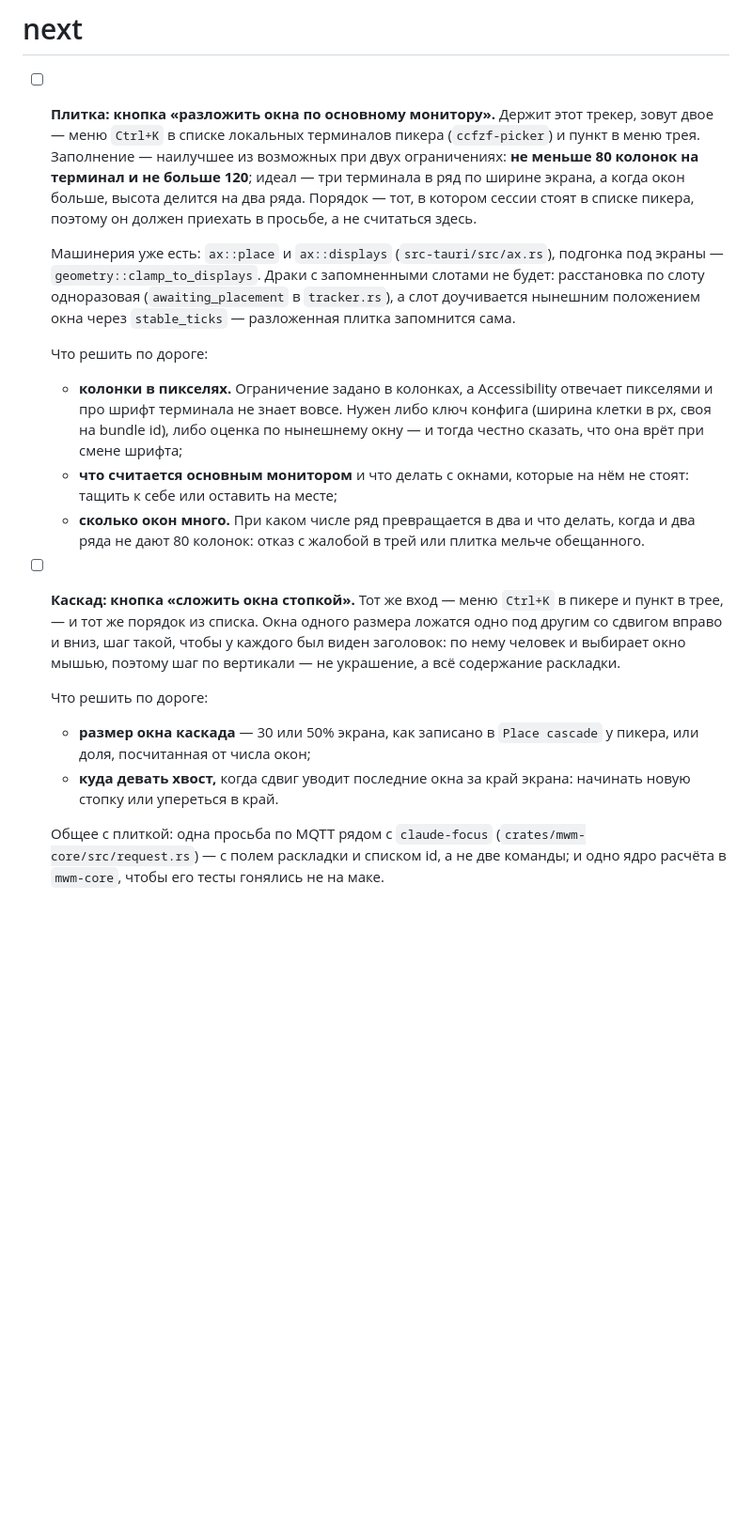
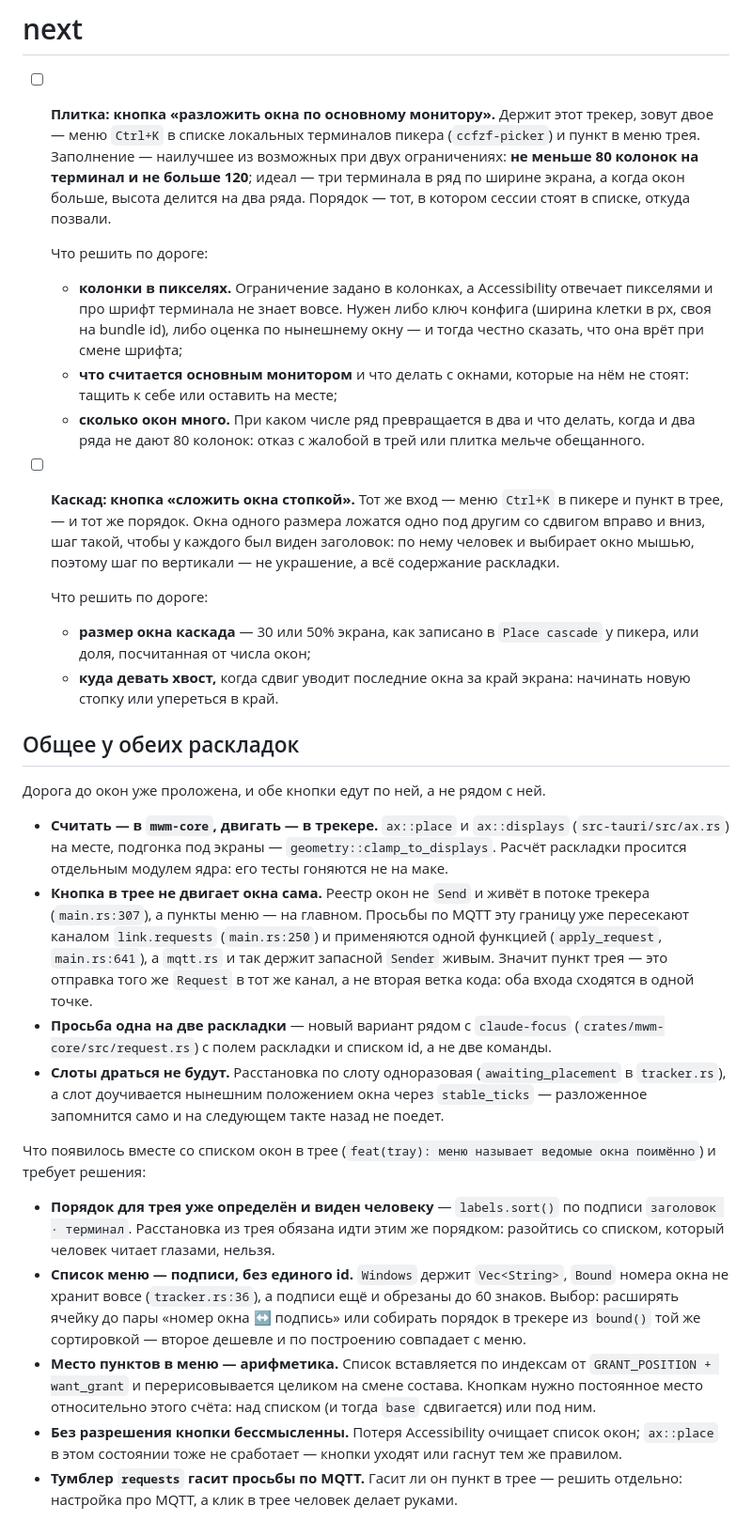
Before and after one commit to popstas/macos-windows-manager, a Markdown page: docs/TODO.md, the part around the change. Shown at 94% size. GitHub-like rendering; blank space fills up the shorter version.

Commit message:
task: плитка и каскад — две задачи и разбор дороги до них
Заголовки задач — со слов человека: плитка с наилучшим заполнением
основного монитора (80–120 колонок на терминал, идеал — три в ряд, дальше
высота делится на два ряда) и каскад со сдвигом вправо и вниз, чтобы у
каждого окна был виден заголовок. Оба режима зовутся из списка локальных
терминалов пикера по `Ctrl+K` и пунктом в меню трея.

Остальное — разбор кода, чтобы задача не начиналась с него заново.
Главное из найденного: кнопка в трее не может двигать окна сама (реестр
окон не `Send` и живёт в потоке трекера), но границу эту уже пересекают
просьбы по MQTT — канал `link.requests` и одна точка применения
`apply_request`. Значит два входа стоят почти как один.

Список окон в трее, приехавший с PR #4, добавил три решения: порядок для
трея уже определён сортировкой подписей, но в ячейке лежат подписи без
единого id, а место пунктов в меню считается от `GRANT_POSITION`.

Co-Authored-By: Claude Opus 5 (1M context) <noreply@anthropic.com>

```diff
--- a/docs/TODO.md
+++ b/docs/TODO.md
@@ -5,14 +5,8 @@
   (`ccfzf-picker`) и пункт в меню трея. Заполнение — наилучшее из возможных при
   двух ограничениях: **не меньше 80 колонок на терминал и не больше 120**;
   идеал — три терминала в ряд по ширине экрана, а когда окон больше, высота
-  делится на два ряда. Порядок — тот, в котором сессии стоят в списке пикера,
-  поэтому он должен приехать в просьбе, а не считаться здесь.
-
-  Машинерия уже есть: `ax::place` и `ax::displays` (`src-tauri/src/ax.rs`),
-  подгонка под экраны — `geometry::clamp_to_displays`. Драки с запомненными
-  слотами не будет: расстановка по слоту одноразовая (`awaiting_placement` в
-  `tracker.rs`), а слот доучивается нынешним положением окна через
-  `stable_ticks` — разложенная плитка запомнится сама.
+  делится на два ряда. Порядок — тот, в котором сессии стоят в списке, откуда
+  позвали.
 
   Что решить по дороге:
   - **колонки в пикселях.** Ограничение задано в колонках, а Accessibility
@@ -26,10 +20,10 @@
     плитка мельче обещанного.
 
 - [ ] **Каскад: кнопка «сложить окна стопкой».** Тот же вход — меню `Ctrl+K` в
-  пикере и пункт в трее, — и тот же порядок из списка. Окна одного размера
-  ложатся одно под другим со сдвигом вправо и вниз, шаг такой, чтобы у каждого
-  был виден заголовок: по нему человек и выбирает окно мышью, поэтому шаг по
-  вертикали — не украшение, а всё содержание раскладки.
+  пикере и пункт в трее, — и тот же порядок. Окна одного размера ложатся одно
+  под другим со сдвигом вправо и вниз, шаг такой, чтобы у каждого был виден
+  заголовок: по нему человек и выбирает окно мышью, поэтому шаг по вертикали —
+  не украшение, а всё содержание раскладки.
 
   Что решить по дороге:
   - **размер окна каскада** — 30 или 50% экрана, как записано в `Place cascade`
@@ -37,6 +31,46 @@
   - **куда девать хвост,** когда сдвиг уводит последние окна за край экрана:
     начинать новую стопку или упереться в край.
 
-  Общее с плиткой: одна просьба по MQTT рядом с `claude-focus`
-  (`crates/mwm-core/src/request.rs`) — с полем раскладки и списком id, а не две
-  команды; и одно ядро расчёта в `mwm-core`, чтобы его тесты гонялись не на маке.
+## Общее у обеих раскладок
+
+Дорога до окон уже проложена, и обе кнопки едут по ней, а не рядом с ней.
+
+- **Считать — в `mwm-core`, двигать — в трекере.** `ax::place` и `ax::displays`
+  (`src-tauri/src/ax.rs`) на месте, подгонка под экраны —
+  `geometry::clamp_to_displays`. Расчёт раскладки просится отдельным модулем
+  ядра: его тесты гоняются не на маке.
+- **Кнопка в трее не двигает окна сама.** Реестр окон не `Send` и живёт в
+  потоке трекера (`main.rs:307`), а пункты меню — на главном. Просьбы по MQTT
+  эту границу уже пересекают каналом `link.requests` (`main.rs:250`) и
+  применяются одной функцией (`apply_request`, `main.rs:641`), а `mqtt.rs`
+  и так держит запасной `Sender` живым. Значит пункт трея — это отправка того
+  же `Request` в тот же канал, а не вторая ветка кода: оба входа сходятся в
+  одной точке.
+- **Просьба одна на две раскладки** — новый вариант рядом с `claude-focus`
+  (`crates/mwm-core/src/request.rs`) с полем раскладки и списком id, а не две
+  команды.
+- **Слоты драться не будут.** Расстановка по слоту одноразовая
+  (`awaiting_placement` в `tracker.rs`), а слот доучивается нынешним положением
+  окна через `stable_ticks` — разложенное запомнится само и на следующем такте
+  назад не поедет.
+
+Что появилось вместе со списком окон в трее (`feat(tray): меню называет ведомые
+окна поимённо`) и требует решения:
+
+- **Порядок для трея уже определён и виден человеку** — `labels.sort()` по
+  подписи `заголовок · терминал`. Расстановка из трея обязана идти этим же
+  порядком: разойтись со списком, который человек читает глазами, нельзя.
+- **Список меню — подписи, без единого id.** `Windows` держит `Vec<String>`,
+  `Bound` номера окна не хранит вовсе (`tracker.rs:36`), а подписи ещё и
+  обрезаны до 60 знаков. Выбор: расширять ячейку до пары «номер окна ↔ подпись»
+  или собирать порядок в трекере из `bound()` той же сортировкой — второе
+  дешевле и по построению совпадает с меню.
+- **Место пунктов в меню — арифметика.** Список вставляется по индексам от
+  `GRANT_POSITION + want_grant` и перерисовывается целиком на смене состава.
+  Кнопкам нужно постоянное место относительно этого счёта: над списком (и
+  тогда `base` сдвигается) или под ним.
+- **Без разрешения кнопки бессмысленны.** Потеря Accessibility очищает список
+  окон; `ax::place` в этом состоянии тоже не сработает — кнопки уходят или
+  гаснут тем же правилом.
+- **Тумблер `requests` гасит просьбы по MQTT.** Гасит ли он пункт в трее —
+  решить отдельно: настройка про MQTT, а клик в трее человек делает руками.
```
